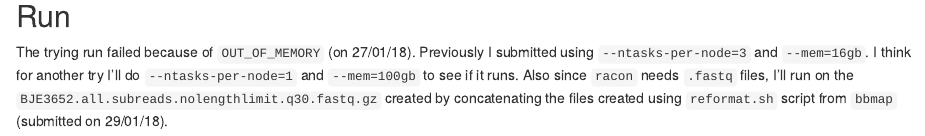
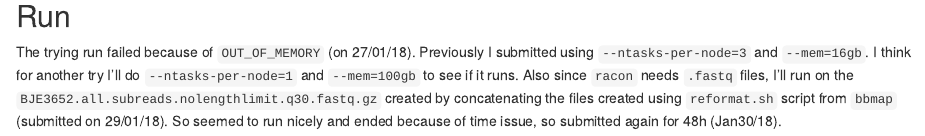
Before and after one commit to caro46/Tetraploid_project, an R Markdown document (miniasm_assembly.Rmd): the page in a window 1100 px wide, from 4050 px down. Rendered offline with R 4.5, knitr and Pandoc, with nearby package versions.

Commit message:
restarting miniasm

```diff
--- a/miniasm_assembly.Rmd
+++ b/miniasm_assembly.Rmd
@@ -203,4 +203,4 @@ Options
 
 ## Run
 
-The trying run failed because of `OUT_OF_MEMORY` (on 27/01/18). Previously I submitted using `--ntasks-per-node=3` and `--mem=16gb`. I think for another try I'll do `--ntasks-per-node=1` and `--mem=100gb` to see if it runs. Also since `racon` needs `.fastq` files, I'll run on the `BJE3652.all.subreads.nolengthlimit.q30.fastq.gz` created by concatenating the files created using `reformat.sh` script from `bbmap` (submitted on 29/01/18).
+The trying run failed because of `OUT_OF_MEMORY` (on 27/01/18). Previously I submitted using `--ntasks-per-node=3` and `--mem=16gb`. I think for another try I'll do `--ntasks-per-node=1` and `--mem=100gb` to see if it runs. Also since `racon` needs `.fastq` files, I'll run on the `BJE3652.all.subreads.nolengthlimit.q30.fastq.gz` created by concatenating the files created using `reformat.sh` script from `bbmap` (submitted on 29/01/18). So seemed to run nicely and ended because of time issue, so submitted again for 48h (Jan30/18).
```
